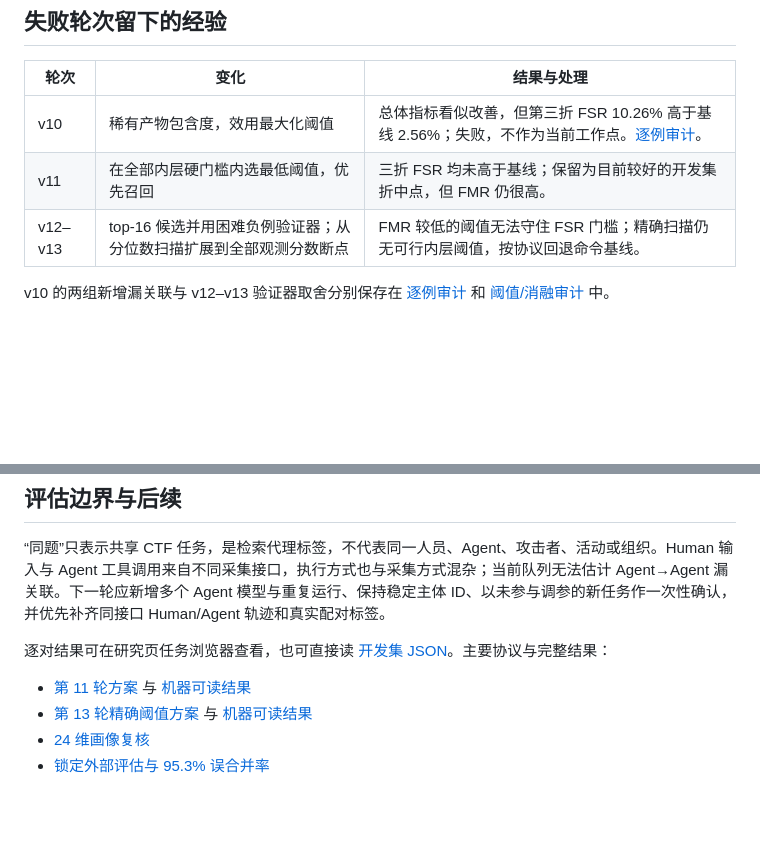
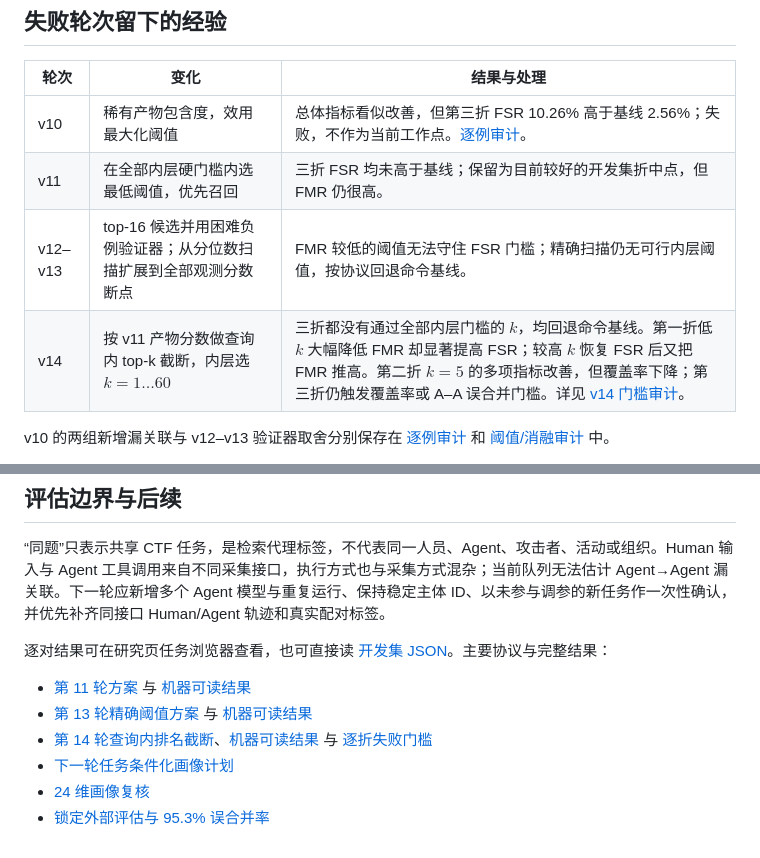
Before and after one commit to mcxiaoxiao/AttackAgentDetect, a Markdown page: 15-漏关联优化实验结果.md, 2 parts joined by grey strips. Rendered like a GitHub page; blank space fills up the shorter version.

Commit message:
Document v14 rank-cap failure and next research plan

```diff
--- a/15-漏关联优化实验结果.md
+++ b/15-漏关联优化实验结果.md
@@ -47,6 +47,7 @@
 | v10 | 稀有产物包含度，效用最大化阈值 | 总体指标看似改善，但第三折 FSR 10.26% 高于基线 2.56%；失败，不作为当前工作点。[逐例审计](results/balanced_innovation_v10/error_audit.md)。 |
 | v11 | 在全部内层硬门槛内选最低阈值，优先召回 | 三折 FSR 均未高于基线；保留为目前较好的开发集折中点，但 FMR 仍很高。 |
 | v12–v13 | top-16 候选并用困难负例验证器；从分位数扫描扩展到全部观测分数断点 | FMR 较低的阈值无法守住 FSR 门槛；精确扫描仍无可行内层阈值，按协议回退命令基线。 |
+| v14 | 按 v11 产物分数做查询内 top-k 截断，内层选 $k=1\ldots60$ | 三折都没有通过全部内层门槛的 $k$，均回退命令基线。第一折低 $k$ 大幅降低 FMR 却显著提高 FSR；较高 $k$ 恢复 FSR 后又把 FMR 推高。第二折 $k=5$ 的多项指标改善，但覆盖率下降；第三折仍触发覆盖率或 A–A 误合并门槛。详见 [v14 门槛审计](results/balanced_innovation_v14/error_audit.md)。 |
 
 v10 的两组新增漏关联与 v12–v13 验证器取舍分别保存在 [逐例审计](results/balanced_innovation_v10/error_audit.md) 和 [阈值/消融审计](results/balanced_innovation_v13/error_audit.md) 中。
 
@@ -60,5 +61,7 @@ v10 的两组新增漏关联与 v12–v13 验证器取舍分别保存在 [逐例
 
 - [第 11 轮方案](experiments/balanced_innovation_v11/program.md) 与 [机器可读结果](results/balanced_innovation_v11/results.json)
 - [第 13 轮精确阈值方案](experiments/balanced_innovation_v13/program.md) 与 [机器可读结果](results/balanced_innovation_v13/results.json)
+- [第 14 轮查询内排名截断](experiments/balanced_innovation_v14/program.md)、[机器可读结果](results/balanced_innovation_v14/results.json) 与 [逐折失败门槛](results/balanced_innovation_v14/error_audit.md)
+- [下一轮任务条件化画像计划](experiments/next_association_round_plan.md)
 - [24 维画像复核](experiments/feature_profiles_v2/program.md)
 - [锁定外部评估与 95.3% 误合并率](paper/multidimensional-rerun-results.tex)
```
Also changed, not shown: experiments/balanced_innovation_v14/program.md (added, +23 -0 lines), experiments/next_association_round_plan.md (added, +77 -0 lines), results/balanced_innovation_v14/error_audit.md (added, +26 -0 lines), results/balanced_innovation_v14/balanced-innovation-v14-candidate-recall-en.png (added), results/balanced_innovation_v14/balanced-innovation-v14-en.png (added), 10 other files.
